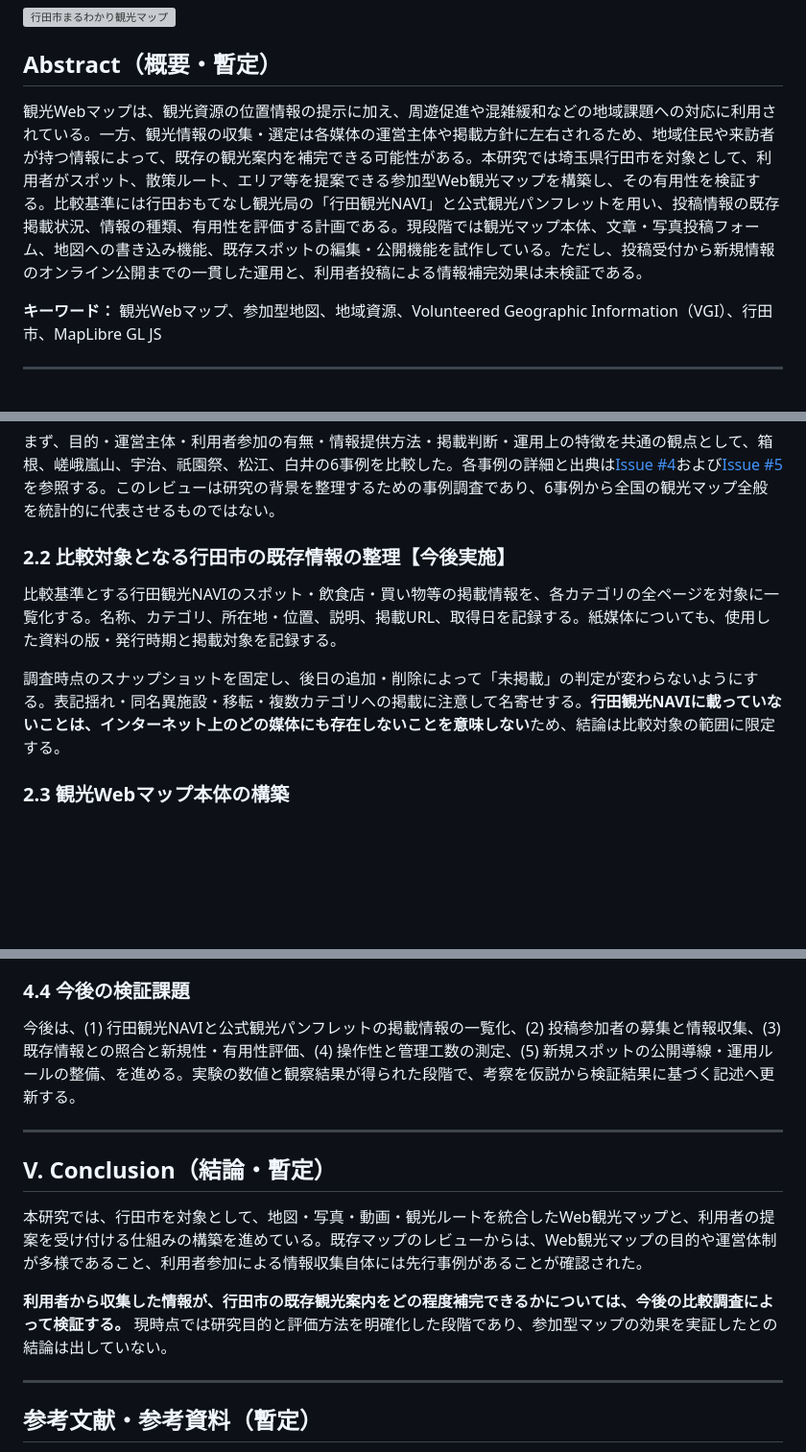
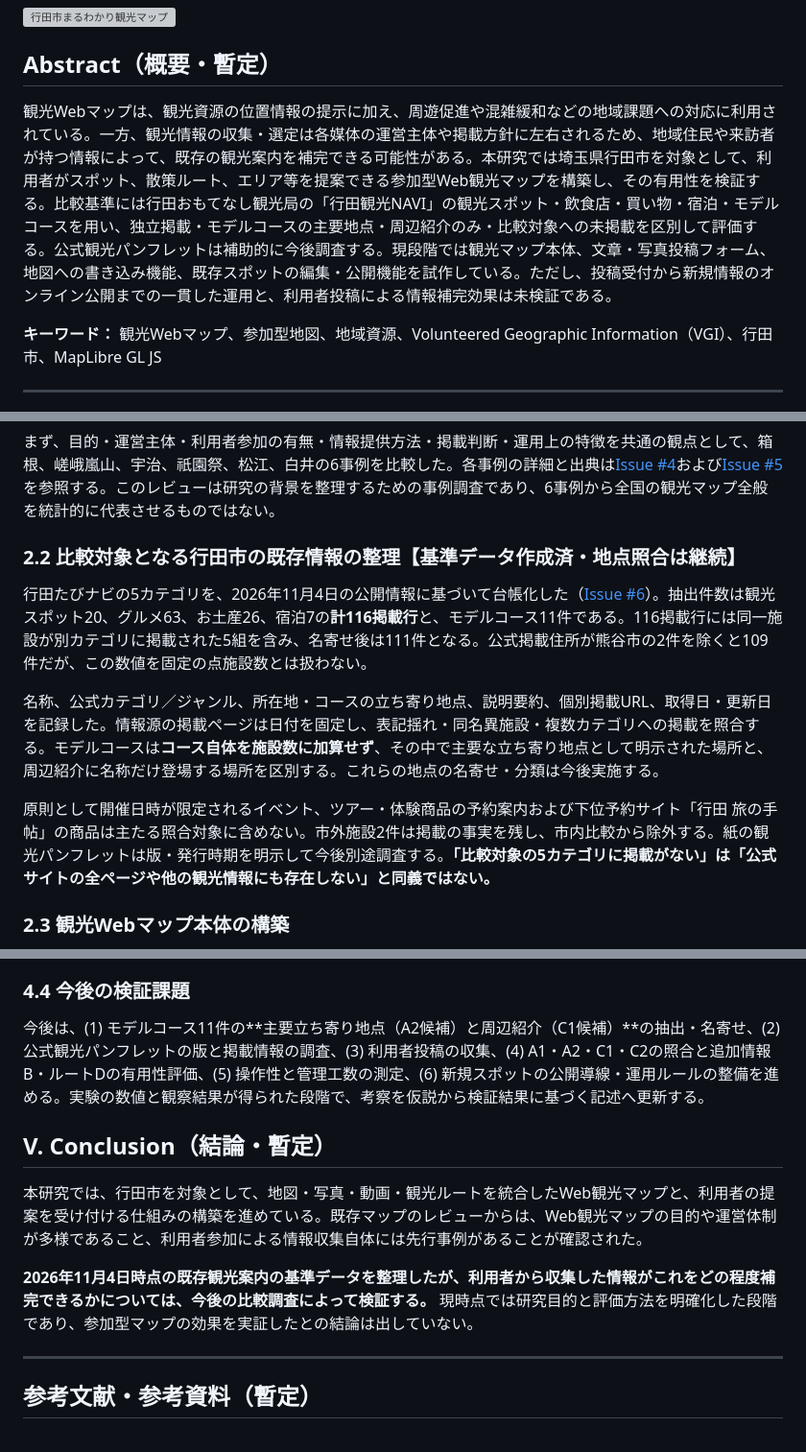
Before and after one commit to furuhashilab/2026gsc_ShotaArakawa, a Markdown page: README.md, 3 parts joined by grey strips. Shown at 96% size. Rendered like a GitHub page; blank space fills up the shorter version; grey boxes are pictures that could not be loaded.

```diff
--- a/README.md
+++ b/README.md
@@ -15,7 +15,7 @@
 
 ## Abstract（概要・暫定）
 
-観光Webマップは、観光資源の位置情報の提示に加え、周遊促進や混雑緩和などの地域課題への対応に利用されている。一方、観光情報の収集・選定は各媒体の運営主体や掲載方針に左右されるため、地域住民や来訪者が持つ情報によって、既存の観光案内を補完できる可能性がある。本研究では埼玉県行田市を対象として、利用者がスポット、散策ルート、エリア等を提案できる参加型Web観光マップを構築し、その有用性を検証する。比較基準には行田おもてなし観光局の「行田観光NAVI」と公式観光パンフレットを用い、投稿情報の既存掲載状況、情報の種類、有用性を評価する計画である。現段階では観光マップ本体、文章・写真投稿フォーム、地図への書き込み機能、既存スポットの編集・公開機能を試作している。ただし、投稿受付から新規情報のオンライン公開までの一貫した運用と、利用者投稿による情報補完効果は未検証である。
+観光Webマップは、観光資源の位置情報の提示に加え、周遊促進や混雑緩和などの地域課題への対応に利用されている。一方、観光情報の収集・選定は各媒体の運営主体や掲載方針に左右されるため、地域住民や来訪者が持つ情報によって、既存の観光案内を補完できる可能性がある。本研究では埼玉県行田市を対象として、利用者がスポット、散策ルート、エリア等を提案できる参加型Web観光マップを構築し、その有用性を検証する。比較基準には行田おもてなし観光局の「行田観光NAVI」の観光スポット・飲食店・買い物・宿泊・モデルコースを用い、独立掲載・モデルコースの主要地点・周辺紹介のみ・比較対象への未掲載を区別して評価する。公式観光パンフレットは補助的に今後調査する。現段階では観光マップ本体、文章・写真投稿フォーム、地図への書き込み機能、既存スポットの編集・公開機能を試作している。ただし、投稿受付から新規情報のオンライン公開までの一貫した運用と、利用者投稿による情報補完効果は未検証である。
 
 **キーワード：** 観光Webマップ、参加型地図、地域資源、Volunteered Geographic Information（VGI）、行田市、MapLibre GL JS
 
@@ -69,11 +71,13 @@
 
 まず、目的・運営主体・利用者参加の有無・情報提供方法・掲載判断・運用上の特徴を共通の観点として、箱根、嵯峨嵐山、宇治、祇園祭、松江、白井の6事例を比較した。各事例の詳細と出典は[Issue #4](https://github.com/furuhashilab/2026gsc_ShotaArakawa/issues/4)および[Issue #5](https://github.com/furuhashilab/2026gsc_ShotaArakawa/issues/5)を参照する。このレビューは研究の背景を整理するための事例調査であり、6事例から全国の観光マップ全般を統計的に代表させるものではない。
 
-### 2.2 比較対象となる行田市の既存情報の整理【今後実施】
+### 2.2 比較対象となる行田市の既存情報の整理【基準データ作成済・地点照合は継続】
 
-比較基準とする行田観光NAVIのスポット・飲食店・買い物等の掲載情報を、各カテゴリの全ページを対象に一覧化する。名称、カテゴリ、所在地・位置、説明、掲載URL、取得日を記録する。紙媒体についても、使用した資料の版・発行時期と掲載対象を記録する。
+行田たびナビの5カテゴリを、2026年11月4日の公開情報に基づいて台帳化した（[Issue #6](https://github.com/furuhashilab/2026gsc_ShotaArakawa/issues/6)）。抽出件数は観光スポット20、グルメ63、お土産26、宿泊7の**計116掲載行**と、モデルコース11件である。116掲載行には同一施設が別カテゴリに掲載された5組を含み、名寄せ後は111件となる。公式掲載住所が熊谷市の2件を除くと109件だが、この数値を固定の点施設数とは扱わない。
 
-調査時点のスナップショットを固定し、後日の追加・削除によって「未掲載」の判定が変わらないようにする。表記揺れ・同名異施設・移転・複数カテゴリへの掲載に注意して名寄せする。**行田観光NAVIに載っていないことは、インターネット上のどの媒体にも存在しないことを意味しない**ため、結論は比較対象の範囲に限定する。
+名称、公式カテゴリ／ジャンル、所在地・コースの立ち寄り地点、説明要約、個別掲載URL、取得日・更新日を記録した。情報源の掲載ページは日付を固定し、表記揺れ・同名異施設・複数カテゴリへの掲載を照合する。モデルコースは**コース自体を施設数に加算せず**、その中で主要な立ち寄り地点として明示された場所と、周辺紹介に名称だけ登場する場所を区別する。これらの地点の名寄せ・分類は今後実施する。
+
+原則として開催日時が限定されるイベント、ツアー・体験商品の予約案内および下位予約サイト「行田 旅の手帖」の商品は主たる照合対象に含めない。市外施設2件は掲載の事実を残し、市内比較から除外する。紙の観光パンフレットは版・発行時期を明示して今後別途調査する。**「比較対象の5カテゴリに掲載がない」は「公式サイトの全ページや他の観光情報にも存在しない」と同義ではない。**
 
 ### 2.3 観光Webマップ本体の構築
 
@@ -157,15 +163,13 @@ HTML・CSS・JavaScriptとMapLibre GL JSを用い、OpenStreetMap由来の地図
 
 ### 4.4 今後の検証課題
 
-今後は、(1) 行田観光NAVIと公式観光パンフレットの掲載情報の一覧化、(2) 投稿参加者の募集と情報収集、(3) 既存情報との照合と新規性・有用性評価、(4) 操作性と管理工数の測定、(5) 新規スポットの公開導線・運用ルールの整備、を進める。実験の数値と観察結果が得られた段階で、考察を仮説から検証結果に基づく記述へ更新する。
-
----
+今後は、(1) モデルコース11件の**主要立ち寄り地点（A2候補）と周辺紹介（C1候補）**の抽出・名寄せ、(2) 公式観光パンフレットの版と掲載情報の調査、(3) 利用者投稿の収集、(4) A1・A2・C1・C2の照合と追加情報B・ルートDの有用性評価、(5) 操作性と管理工数の測定、(6) 新規スポットの公開導線・運用ルールの整備を進める。実験の数値と観察結果が得られた段階で、考察を仮説から検証結果に基づく記述へ更新する。
 
 ## V. Conclusion（結論・暫定）
 
 本研究では、行田市を対象として、地図・写真・動画・観光ルートを統合したWeb観光マップと、利用者の提案を受け付ける仕組みの構築を進めている。既存マップのレビューからは、Web観光マップの目的や運営体制が多様であること、利用者参加による情報収集自体には先行事例があることが確認された。
 
-**利用者から収集した情報が、行田市の既存観光案内をどの程度補完できるかについては、今後の比較調査によって検証する。** 現時点では研究目的と評価方法を明確化した段階であり、参加型マップの効果を実証したとの結論は出していない。
+**2026年11月4日時点の既存観光案内の基準データを整理したが、利用者から収集した情報がこれをどの程度補完できるかについては、今後の比較調査によって検証する。** 現時点では研究目的と評価方法を明確化した段階であり、参加型マップの効果を実証したとの結論は出していない。
 
 ---
 
```
Also changed, not shown: other parts of README.md (+21 -17 lines).
